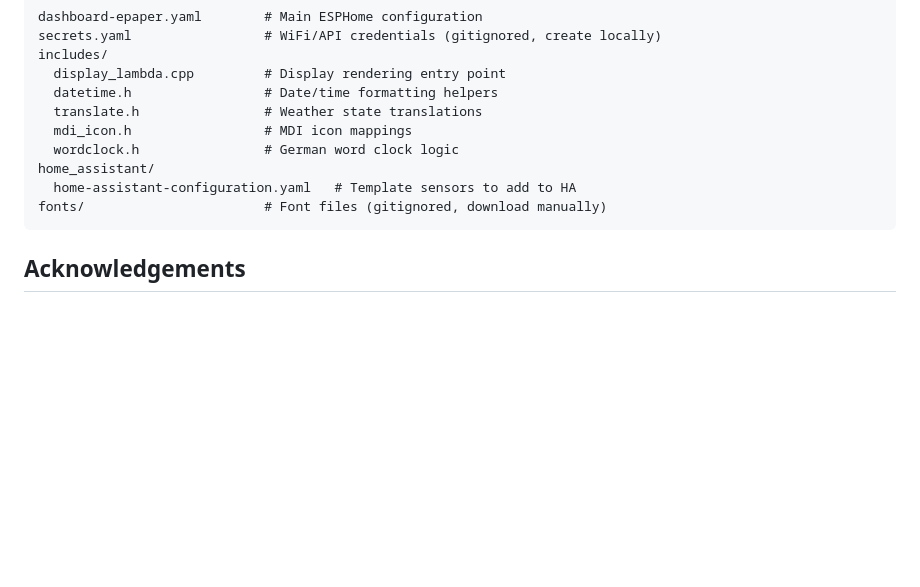
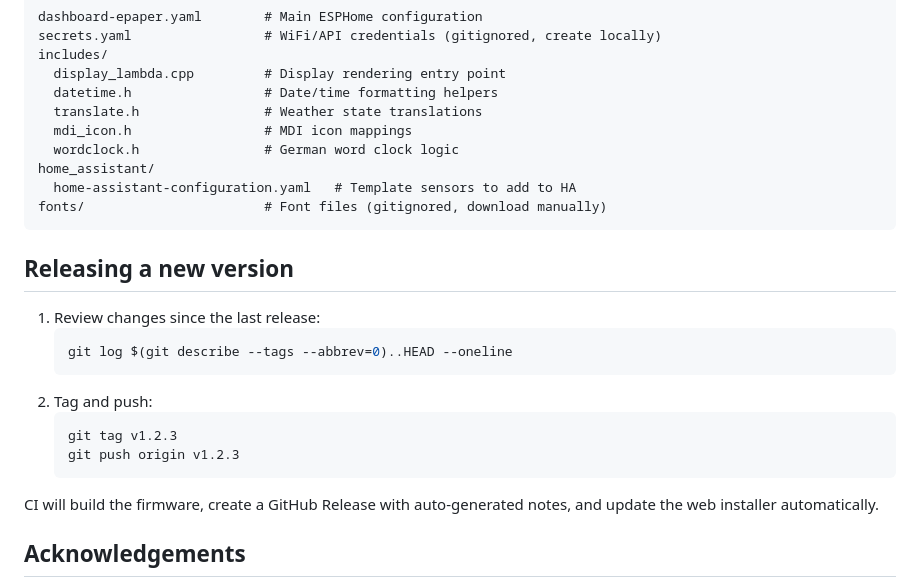
Before and after one commit to ziermmar/esphome-epaper-dashboard, a Markdown page: README.md, the part around the change. Rendered like a GitHub page; blank space fills up the shorter version.

Commit message:
docs: add release workflow instructions to README

````diff
--- a/README.md
+++ b/README.md
@@ -88,6 +88,20 @@ home_assistant/
 fonts/                       # Font files (gitignored, download manually)
 ```
 
+## Releasing a new version
+
+1. Review changes since the last release:
+   ```shell
+   git log $(git describe --tags --abbrev=0)..HEAD --oneline
+   ```
+2. Tag and push:
+   ```shell
+   git tag v1.2.3
+   git push origin v1.2.3
+   ```
+
+CI will build the firmware, create a GitHub Release with auto-generated notes, and update the web installer automatically.
+
 ## Acknowledgements
 
 * [Material Design Icons](https://pictogrammers.com/library/mdi/) — icon lookup and Unicode code points
````
